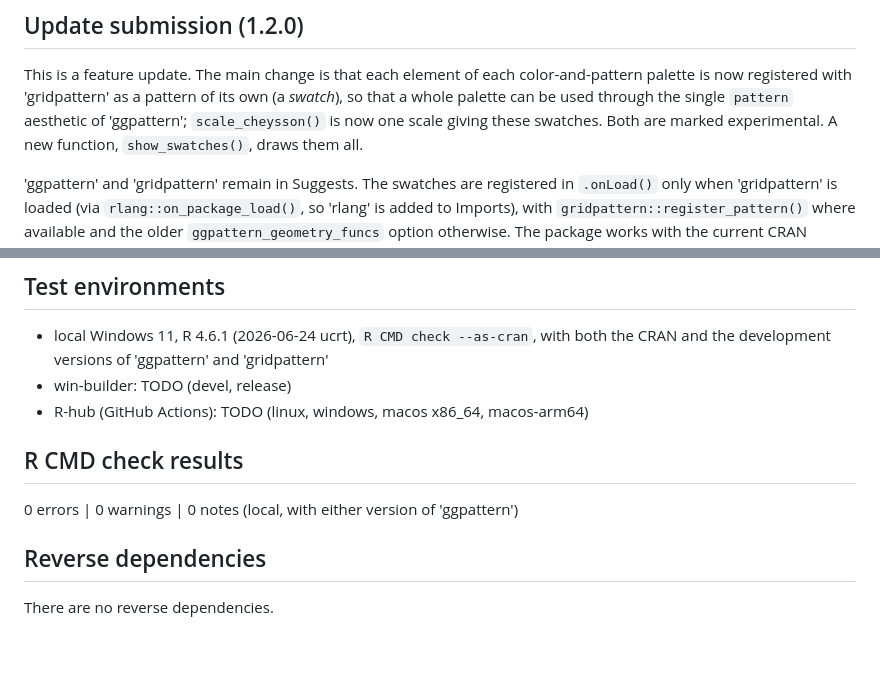
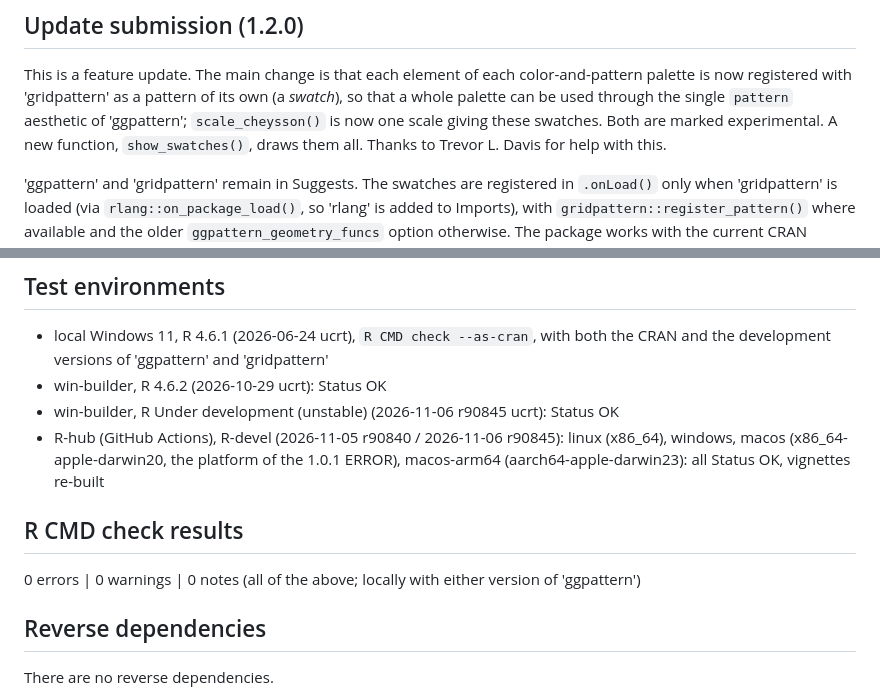
Before and after one commit to friendly/ggCheysson, a Markdown page: cran-comments.md, 2 parts joined by grey strips. Drawn GitHub-style; blank space fills up the shorter version.

Commit message:
cran-comments: win-builder and R-hub results for 1.2.0
All Status OK: win-builder R-release (4.6.2) and R-devel; R-hub R-devel
on linux, windows, macos x86_64 and macos-arm64.

Co-Authored-By: Claude Opus 5.5 <noreply@anthropic.com>

```diff
--- a/cran-comments.md
+++ b/cran-comments.md
@@ -4,7 +4,7 @@ This is a feature update. The main change is that each element of each color-and
 is now registered with 'gridpattern' as a pattern of its own (a *swatch*), so that a whole palette
 can be used through the single `pattern` aesthetic of 'ggpattern'; `scale_cheysson()` is now one
 scale giving these swatches. Both are marked experimental. A new function, `show_swatches()`,
-draws them all.
+draws them all. Thanks to Trevor L. Davis for help with this.
 
 'ggpattern' and 'gridpattern' remain in Suggests. The swatches are registered in `.onLoad()`
 only when 'gridpattern' is loaded (via `rlang::on_package_load()`, so 'rlang' is added to Imports),
@@ -22,12 +22,15 @@ below.
 
 * local Windows 11, R 4.6.1 (2026-06-24 ucrt), `R CMD check --as-cran`, with both the CRAN
   and the development versions of 'ggpattern' and 'gridpattern'
-* win-builder: TODO (devel, release)
-* R-hub (GitHub Actions): TODO (linux, windows, macos x86_64, macos-arm64)
+* win-builder, R 4.6.2 (2026-10-29 ucrt): Status OK
+* win-builder, R Under development (unstable) (2026-11-06 r90845 ucrt): Status OK
+* R-hub (GitHub Actions), R-devel (2026-11-05 r90840 / 2026-11-06 r90845): linux (x86_64),
+  windows, macos (x86_64-apple-darwin20, the platform of the 1.0.1 ERROR), macos-arm64
+  (aarch64-apple-darwin23): all Status OK, vignettes re-built
 
 ## R CMD check results
 
-0 errors | 0 warnings | 0 notes (local, with either version of 'ggpattern')
+0 errors | 0 warnings | 0 notes (all of the above; locally with either version of 'ggpattern')
 
 ## Reverse dependencies
 
```
